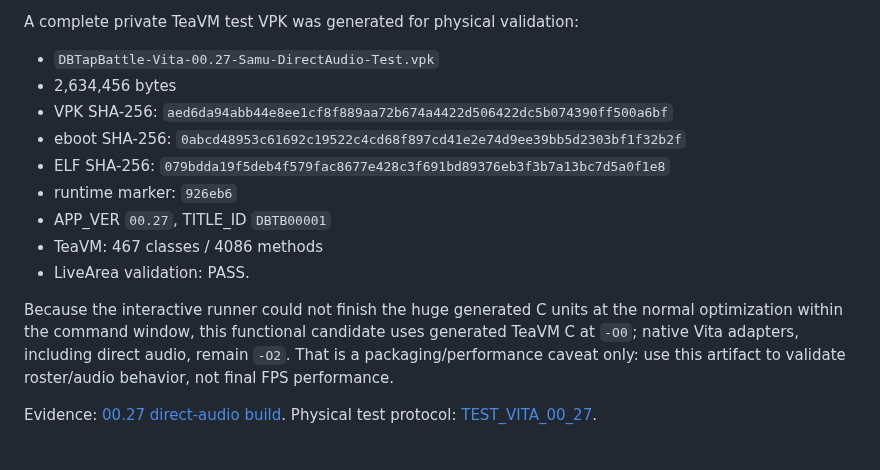
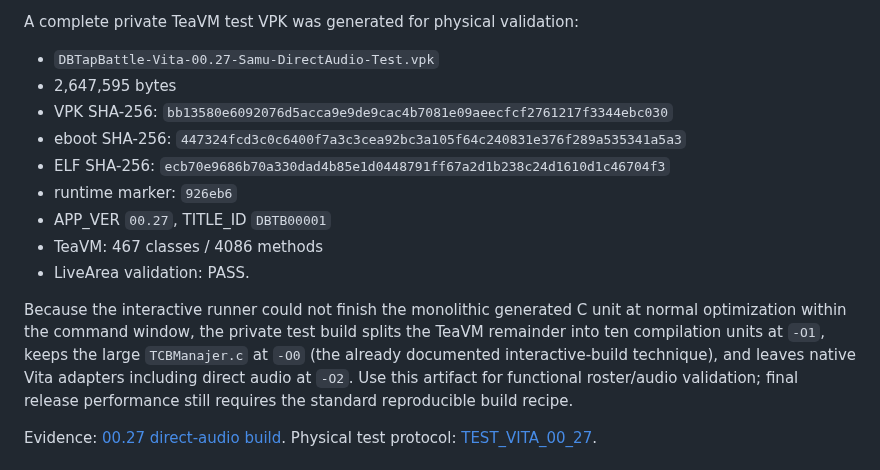
Before and after one commit to VegettoSan/Drag-n-Ball-Tap-Battle-PS-Vita, a Markdown page: docs/CURRENT_STATUS.md, the part around the change. Rendered like a GitHub page.

Commit message:
Update 00.27 optimized test artifact identity

```diff
--- a/docs/CURRENT_STATUS.md
+++ b/docs/CURRENT_STATUS.md
@@ -35,23 +35,25 @@ Public validation passes:
 A complete private TeaVM test VPK was generated for physical validation:
 
 - `DBTapBattle-Vita-00.27-Samu-DirectAudio-Test.vpk`
-- 2,634,456 bytes
+- 2,647,595 bytes
 - VPK SHA-256:
-  `aed6da94abb44e8ee1cf8f889aa72b674a4422d506422dc5b074390ff500a6bf`
+  `bb13580e6092076d5acca9e9de9cac4b7081e09aeecfcf2761217f3344ebc030`
 - eboot SHA-256:
-  `0abcd48953c61692c19522c4cd68f897cd41e2e74d9ee39bb5d2303bf1f32b2f`
+  `447324fcd3c0c6400f7a3c3cea92bc3a105f64c240831e376f289a535341a5a3`
 - ELF SHA-256:
-  `079bdda19f5deb4f579fac8677e428c3f691bd89376eb3f3b7a13bc7d5a0f1e8`
+  `ecb70e9686b70a330dad4b85e1d0448791ff67a2d1b238c24d1610d1c46704f3`
 - runtime marker: `926eb6`
 - APP_VER `00.27`, TITLE_ID `DBTB00001`
 - TeaVM: 467 classes / 4086 methods
 - LiveArea validation: PASS.
 
-Because the interactive runner could not finish the huge generated C units at
-the normal optimization within the command window, this functional candidate
-uses generated TeaVM C at `-O0`; native Vita adapters, including direct audio,
-remain `-O2`. That is a packaging/performance caveat only: use this artifact to
-validate roster/audio behavior, not final FPS performance.
+Because the interactive runner could not finish the monolithic generated C unit
+at normal optimization within the command window, the private test build splits
+the TeaVM remainder into ten compilation units at `-O1`, keeps the large
+`TCBManajer.c` at `-O0` (the already documented interactive-build technique),
+and leaves native Vita adapters including direct audio at `-O2`. Use this
+artifact for functional roster/audio validation; final release performance still
+requires the standard reproducible build recipe.
 
 Evidence: [00.27 direct-audio build](evidence/vita_samu_direct_audio_00.27.json).
 Physical test protocol: [TEST_VITA_00_27](TEST_VITA_00_27.md).
```
